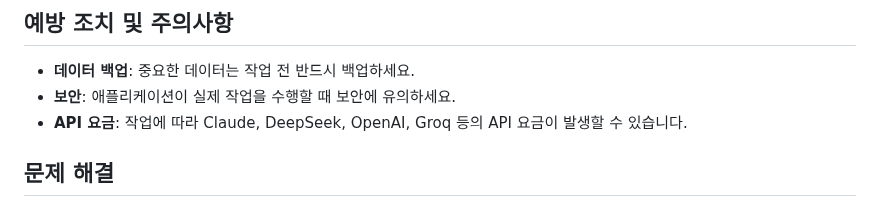
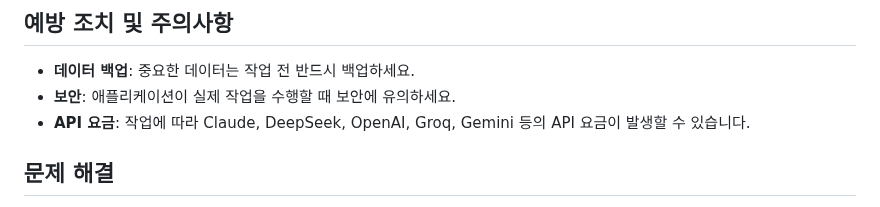
Before and after one commit to kstost/aiexeauto-gui, a Markdown page: README.md, the part around the change. Drawn GitHub-style.

Commit message:
confirmed

```diff
--- a/README.md
+++ b/README.md
@@ -100,7 +100,7 @@ AIEXEAUTO-GUI는 Tools기반으로 모델을 사용하기 때문에 모델을
 
 - **데이터 백업**: 중요한 데이터는 작업 전 반드시 백업하세요.
 - **보안**: 애플리케이션이 실제 작업을 수행할 때 보안에 유의하세요.
-- **API 요금**: 작업에 따라 Claude, DeepSeek, OpenAI, Groq 등의 API 요금이 발생할 수 있습니다.
+- **API 요금**: 작업에 따라 Claude, DeepSeek, OpenAI, Groq, Gemini 등의 API 요금이 발생할 수 있습니다.
 
 ## 문제 해결
 
```
